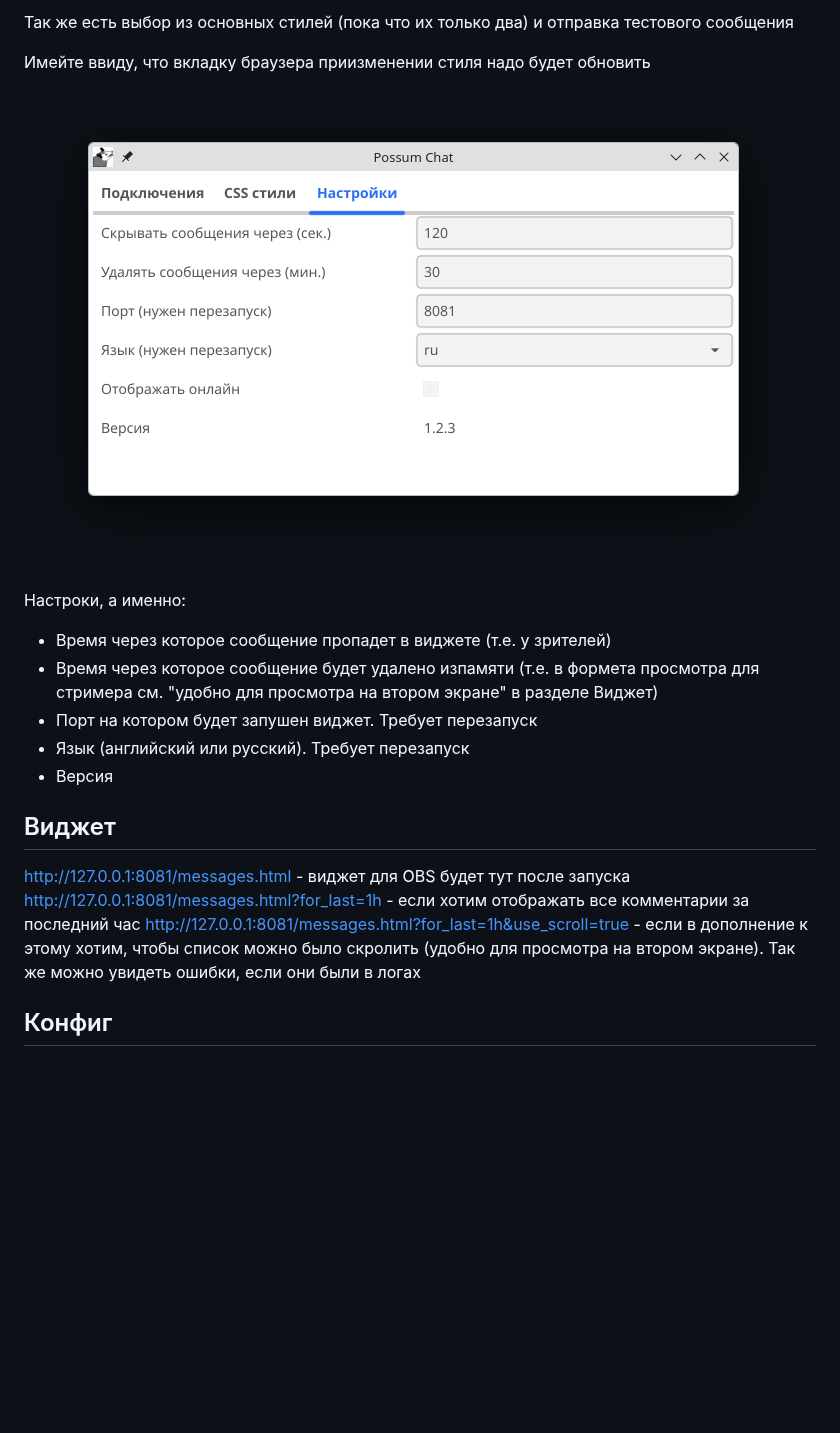
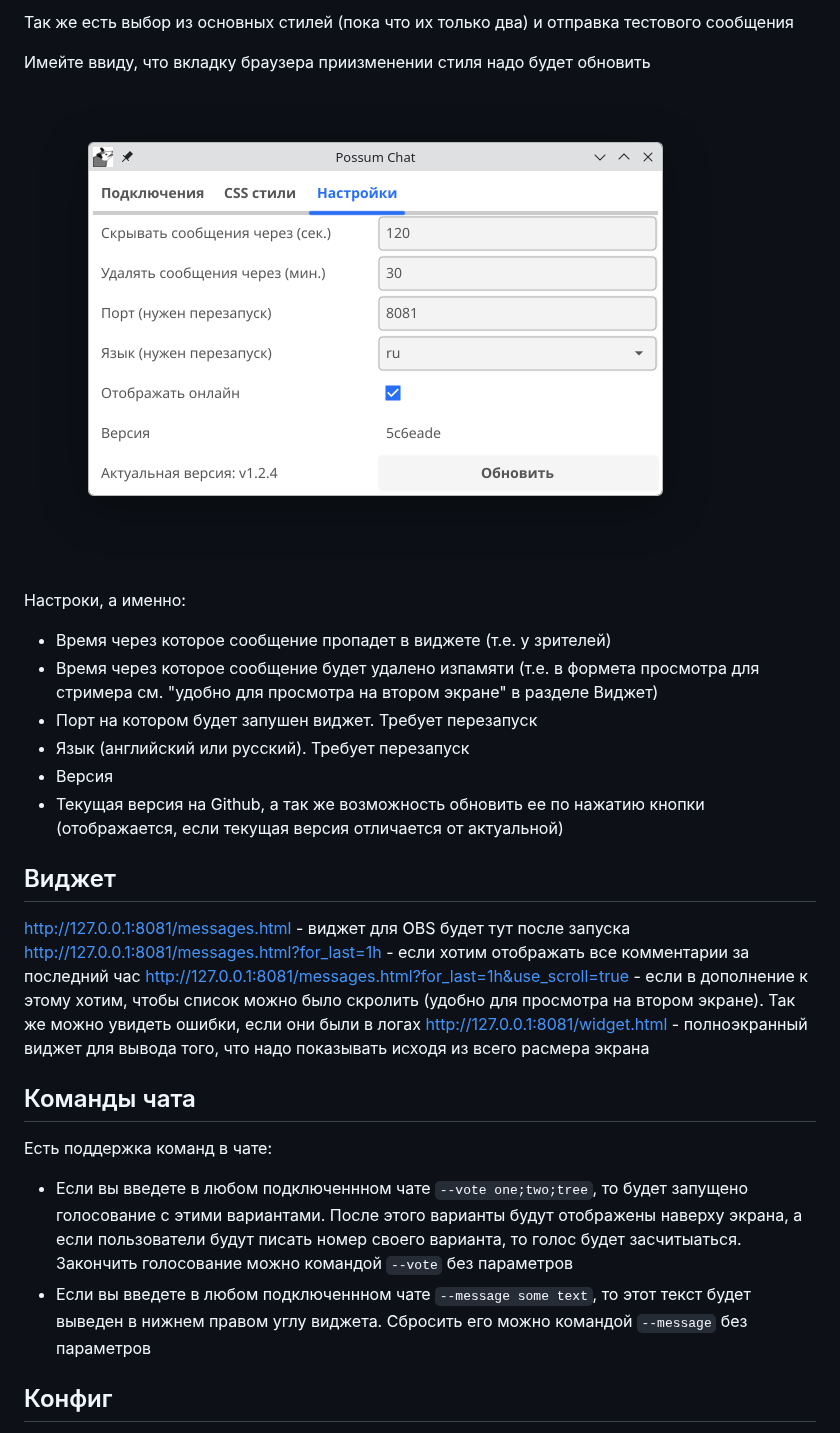
Before and after one commit to PlayingPossumHiss/possum_chat, a Markdown page: README.md, the part around one of its changes. Rendered like a GitHub page; pictures changed too: docs/settings.png; blank space fills up the shorter version.

Commit message:
[90] актуализировал доку, после стрима сделаю релизом

```diff
--- a/README.md
+++ b/README.md
@@ -31,12 +35,20 @@
 - Порт на котором будет запушен виджет. Требует перезапуск
 - Язык (английский или русский). Требует перезапуск
 - Версия
+- Текущая версия на Github, а так же возможность обновить ее по нажатию кнопки (отображается, если текущая версия отличается от актуальной)
 
 ## Виджет
 
 http://127.0.0.1:8081/messages.html - виджет для OBS будет тут после запуска
 http://127.0.0.1:8081/messages.html?for_last=1h - если хотим отображать все комментарии за последний час
 http://127.0.0.1:8081/messages.html?for_last=1h&use_scroll=true - если в дополнение к этому хотим, чтобы список можно было скролить (удобно для просмотра на втором экране). Так же можно увидеть ошибки, если они были в логах
+http://127.0.0.1:8081/widget.html - полноэкранный виджет для вывода того, что надо показывать исходя из всего расмера экрана
+
+## Команды чата
+
+Есть поддержка команд в чате:
+- Если вы введете в любом подключеннном чате `--vote one;two;tree`, то будет запущено голосование с этими вариантами. После этого варианты будут отображены наверху экрана, а если пользователи будут писать номер своего варианта, то голос будет засчитыаться. Закончить голосование можно командой `--vote` без параметров
+- Если вы введете в любом подключеннном чате `--message some text`, то этот текст будет выведен в нижнем правом углу виджета. Сбросить его можно командой `--message` без параметров
 
 ## Конфиг
 
```
Also changed, not shown: other parts of README.md (+5 -1 lines), docs/connections.png, 1 other file.
